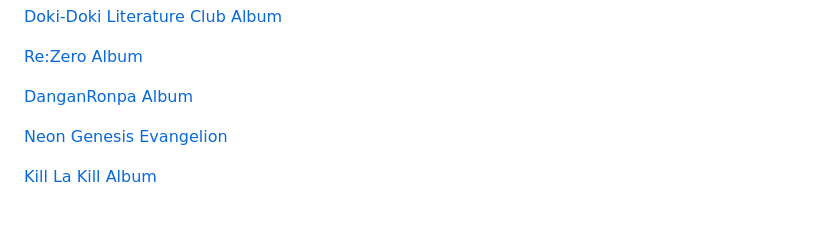
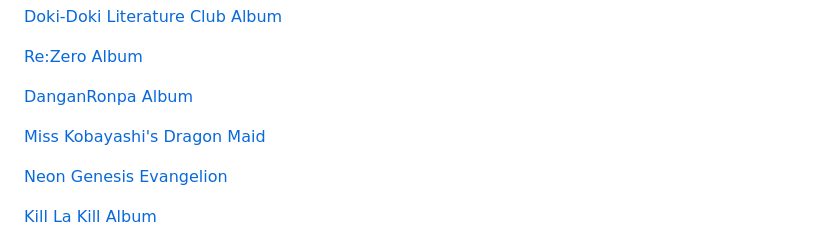
Before and after one commit to doki-theme/doki-theme-vscode, a Markdown page: albums/grouping.md, the part around the change. GitHub-like rendering; blank space fills up the shorter version.

```diff
--- a/albums/grouping.md
+++ b/albums/grouping.md
@@ -6,6 +6,8 @@ Themes grouped by album
 [Re:Zero Album](r0_album.md)
 
 [DanganRonpa Album](dr_themes.md)
+
+[Miss Kobayashi's Dragon Maid](dm_album.md)
 
 [Neon Genesis Evangelion](eva_album.md)
 
```
Also changed, not shown: CHANGELOG.md (+7 -0 lines), albums/complete_theme_album.md (+9 -0 lines), albums/dm_album.md (added, +5 -0 lines), screenshots/dragonMaid/kanna_dark_code.png (added), screenshots/dragonMaid/kanna_dark_secondary_code.png (added), screenshots/dragonMaid/kanna_dark_wallpaper.png (added), 4 other files.
